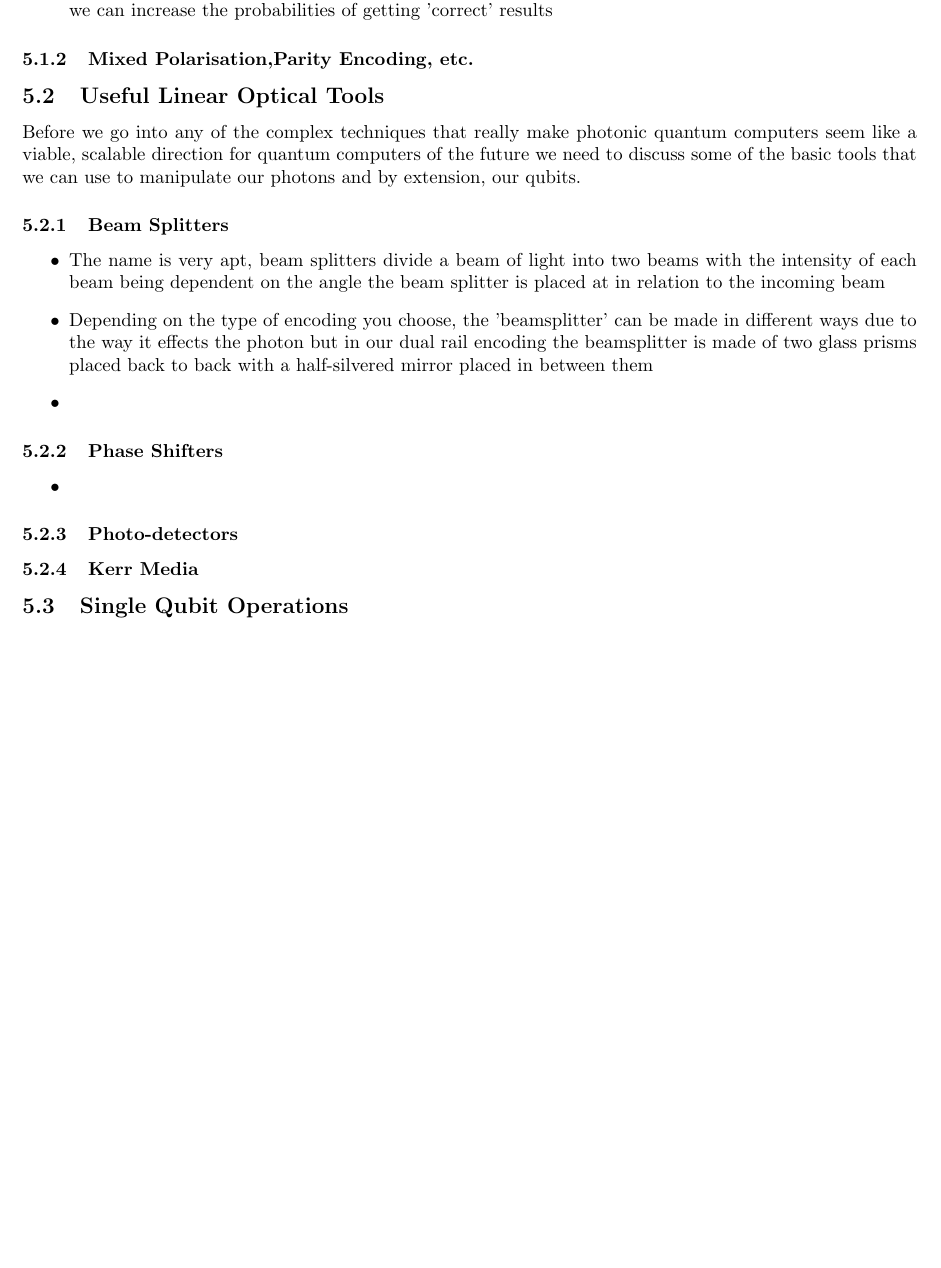
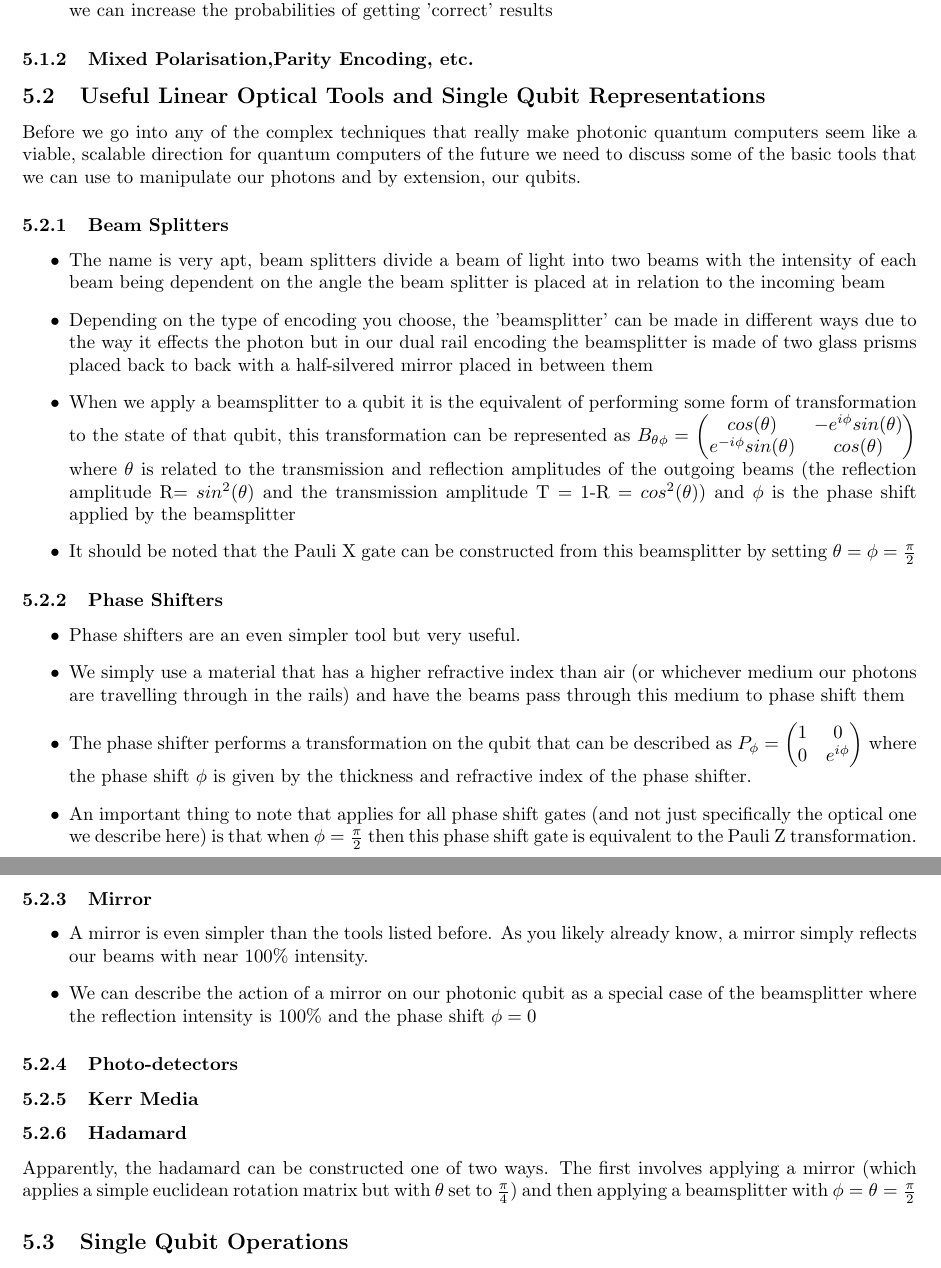
Before and after one commit to kockahonza/GroupProject_QuantumComputer, a LaTeX document (main.tex, which reads sections/PhotonicQC.tex): part of page 11 of 21 before the commit and two parts of pages 11 and 12 of 21 after it, the two joined at a grey line, cut so that both start at the same text, the shorter picture padded with empty space. Compiled offline with pdfLaTeX.

Commit message:
Updates from Overleaf

```diff
--- a/sections/PhotonicQC.tex
+++ b/sections/PhotonicQC.tex
@@ -21,20 +21,38 @@ Dual Rail Encoding
 
 %%%%%%%%%%%%%%%%%%%%%%%%%%%%%%%%%%%%%%%%%%
 
-\subsection{Useful Linear Optical Tools}
+\subsection{Useful Linear Optical Tools and Single Qubit Representations}
 Before we go into any of the complex techniques that really make photonic quantum computers seem like a viable, scalable direction for quantum computers of the future we need to discuss some of the basic tools that we can use to manipulate our photons and by extension, our qubits.
 \subsubsection{Beam Splitters}
 \begin{itemize}
     \item The name is very apt, beam splitters divide a beam of light into two beams with the intensity of each beam being dependent on the angle the beam splitter is placed at in relation to the incoming beam
     \item Depending on the type of encoding you choose, the 'beamsplitter' can be made in different ways due to the way it effects the photon but in our dual rail encoding the beamsplitter is made of two glass prisms placed back to back with a half-silvered mirror placed in between them %place image of this from QC&QI
-    \item
+    \item When we apply a beamsplitter to a qubit it is the equivalent of performing some form of transformation to the state of that qubit, this transformation can be represented as $B_{\theta\phi} = $ $\begin{pmatrix}
+    cos(\theta) & -e^{i\phi}sin(\theta) \\
+    e^{-i\phi}sin(\theta) & cos(\theta)
+    \end{pmatrix}$ where $\theta$ is related to the transmission and reflection amplitudes of the outgoing beams (the reflection amplitude R= $sin^2(\theta)$ and the transmission amplitude T = 1-R = $cos^2(\theta)$) and $\phi$ is the phase shift applied by the beamsplitter
+    \item It should be noted that the Pauli X gate can be constructed from this beamsplitter by setting $\theta = \phi = \frac{\pi}{2}$
+
 \end{itemize}
 \subsubsection{Phase Shifters}
 \begin{itemize}
-    \item
+    \item Phase shifters are an even simpler tool but very useful.
+    \item We simply use a material that has a higher refractive index than air (or whichever medium our photons are travelling through in the rails) and have the beams pass through this medium to phase shift them
+    \item The phase shifter performs a transformation on the qubit that can be described as $P_\phi = $ $\begin{pmatrix}
+    1 & 0 \\
+    0 & e^{i\phi}
+    \end{pmatrix}$ where the phase shift $\phi$ is given by the thickness and refractive index of the phase shifter.
+    \item An important thing to note that applies for all phase shift gates (and not just specifically the optical one we describe here) is that when $\phi = \frac{\pi}{2}$ then this phase shift gate is equivalent to the Pauli Z transformation.
+\end{itemize}
+\subsubsection{Mirror}
+\begin{itemize}
+    \item A mirror is even simpler than the tools listed before. As you likely already know, a mirror simply reflects our beams with near 100\% intensity.
+    \item We can describe the action of a mirror on our photonic qubit as a special case of the beamsplitter where the reflection intensity is 100\% and the phase shift $\phi = 0$
 \end{itemize}
 \subsubsection{Photo-detectors}
 \subsubsection{Kerr Media}
+\subsubsection{Hadamard}
+Apparently, the hadamard can be constructed one of two ways. The first involves applying a mirror (which applies a simple euclidean rotation matrix but with $\theta$ set to $\frac{\pi}{4}$) and then applying a beamsplitter with $\phi = \theta = \frac{\pi}{2}$
 
 %%%%%%%%%%%%%%%%%%%%%%%%%%%%%%%%%%%%%%%%%%
 
```
Also changed, not shown: sections/Background.tex (+10 -12 lines).
